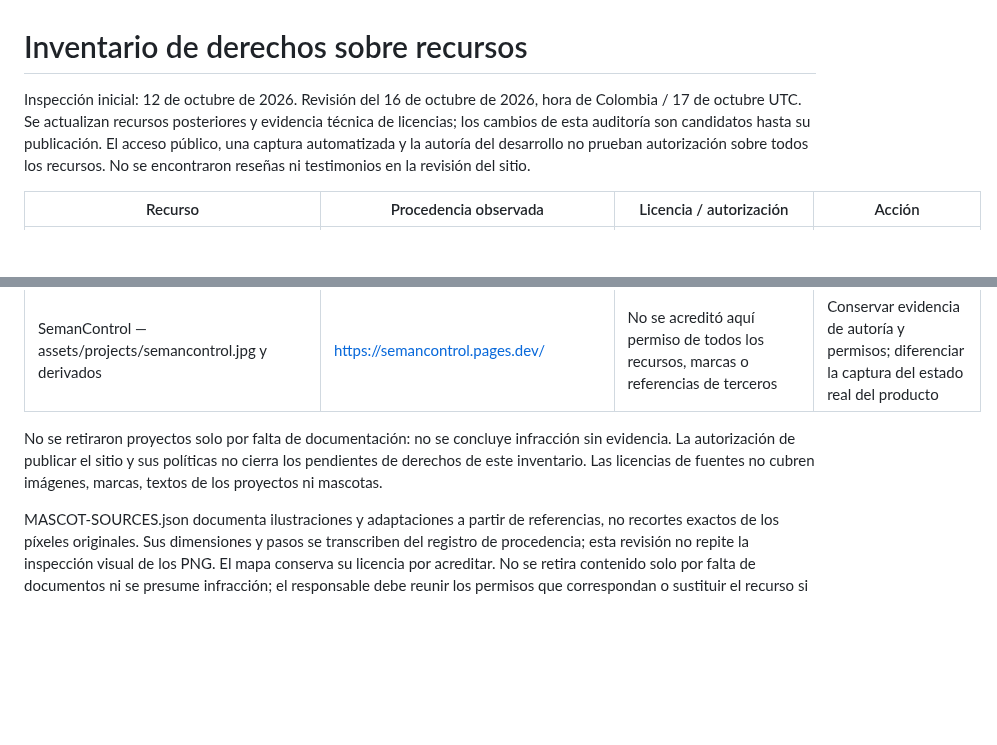
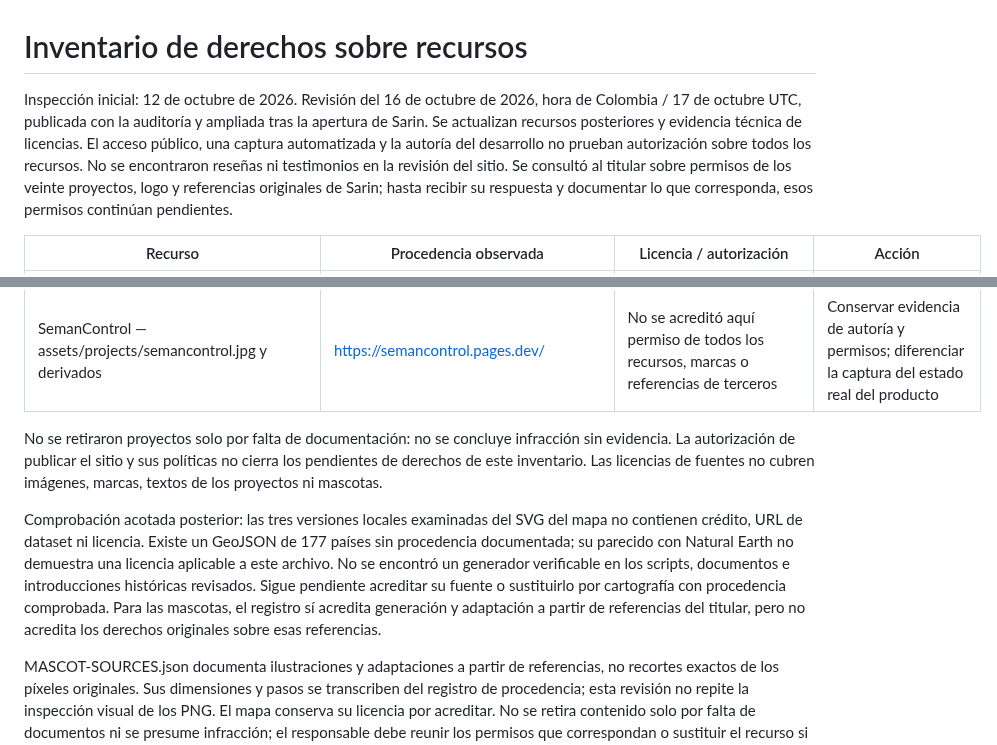
Before and after one commit to andresleosan/ALSDevStudio, a Markdown page: docs/legal/INVENTARIO-RECURSOS.md, 2 parts joined by grey strips. GitHub-like rendering; blank space fills up the shorter version.

```diff
--- a/docs/legal/INVENTARIO-RECURSOS.md
+++ b/docs/legal/INVENTARIO-RECURSOS.md
@@ -1,6 +1,6 @@
 # Inventario de derechos sobre recursos
 
-Inspección inicial: 12 de octubre de 2026. Revisión del 16 de octubre de 2026, hora de Colombia / 17 de octubre UTC. Se actualizan recursos posteriores y evidencia técnica de licencias; los cambios de esta auditoría son candidatos hasta su publicación. El acceso público, una captura automatizada y la autoría del desarrollo no prueban autorización sobre todos los recursos. No se encontraron reseñas ni testimonios en la revisión del sitio.
+Inspección inicial: 12 de octubre de 2026. Revisión del 16 de octubre de 2026, hora de Colombia / 17 de octubre UTC, publicada con la auditoría y ampliada tras la apertura de Sarin. Se actualizan recursos posteriores y evidencia técnica de licencias. El acceso público, una captura automatizada y la autoría del desarrollo no prueban autorización sobre todos los recursos. No se encontraron reseñas ni testimonios en la revisión del sitio. Se consultó al titular sobre permisos de los veinte proyectos, logo y referencias originales de Sarin; hasta recibir su respuesta y documentar lo que corresponda, esos permisos continúan pendientes.
 
 | Recurso | Procedencia observada | Licencia / autorización | Acción |
 |---|---|---|---|
@@ -32,6 +32,8 @@ Inspección inicial: 12 de octubre de 2026. Revisión del 16 de octubre de 2026,
 
 No se retiraron proyectos solo por falta de documentación: no se concluye infracción sin evidencia. La autorización de publicar el sitio y sus políticas no cierra los pendientes de derechos de este inventario. Las licencias de fuentes no cubren imágenes, marcas, textos de los proyectos ni mascotas.
 
+Comprobación acotada posterior: las tres versiones locales examinadas del SVG del mapa no contienen crédito, URL de dataset ni licencia. Existe un GeoJSON de 177 países sin procedencia documentada; su parecido con Natural Earth no demuestra una licencia aplicable a este archivo. No se encontró un generador verificable en los scripts, documentos e introducciones históricas revisados. Sigue pendiente acreditar su fuente o sustituirlo por cartografía con procedencia comprobada. Para las mascotas, el registro sí acredita generación y adaptación a partir de referencias del titular, pero no acredita los derechos originales sobre esas referencias.
+
 MASCOT-SOURCES.json documenta ilustraciones y adaptaciones a partir de referencias, no recortes exactos de los píxeles originales. Sus dimensiones y pasos se transcriben del registro de procedencia; esta revisión no repite la inspección visual de los PNG. El mapa conserva su licencia por acreditar. No se retira contenido solo por falta de documentos ni se presume infracción; el responsable debe reunir los permisos que correspondan o sustituir el recurso si no puede justificar su uso.
 
 Fuente de licencia Chakra Petch comprobada: https://raw.githubusercontent.com/google/fonts/main/ofl/chakrapetch/OFL.txt. La copia exacta y los hashes están en el repositorio; los hashes acreditan integridad, no titularidad ni permisos sobre recursos ajenos a la fuente.
```
Also changed, not shown: docs/SARIN-OPERACION.md (+16 -2 lines), docs/legal/SARIN-REVISION-DATOS-Y-TERMINOS.md (+2 -0 lines).
